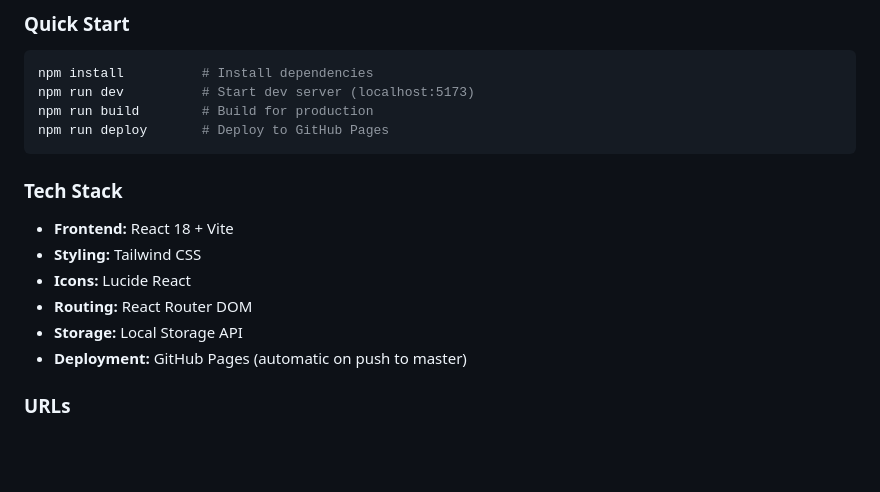
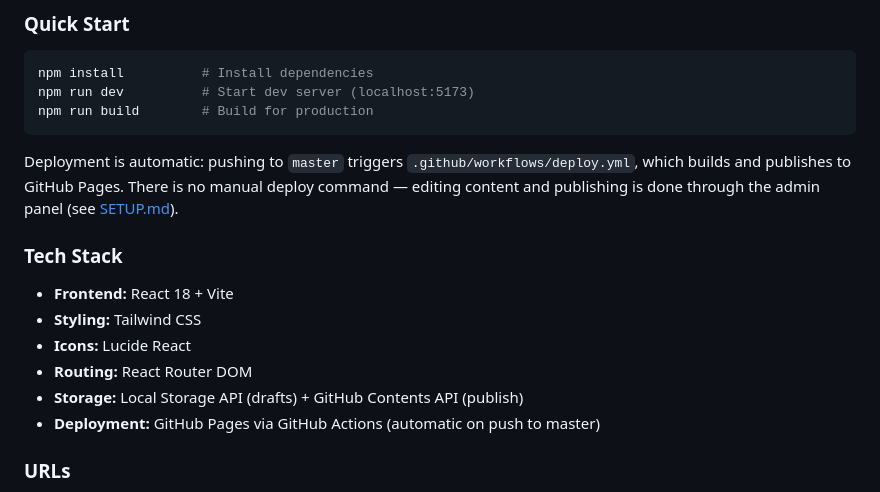
Before and after one commit to amed12/amed12.github.io, a Markdown page: README.md, the part around the change. Rendered like a GitHub page; folded sections open; blank space fills up the shorter version.

````diff
--- a/README.md
+++ b/README.md
@@ -107,16 +107,17 @@ _For detailed study progress, visit the [Career Dashboard](https://amed12.github
 npm install          # Install dependencies
 npm run dev          # Start dev server (localhost:5173)
 npm run build        # Build for production
-npm run deploy       # Deploy to GitHub Pages
 ```
+
+Deployment is automatic: pushing to `master` triggers `.github/workflows/deploy.yml`, which builds and publishes to GitHub Pages. There is no manual deploy command — editing content and publishing is done through the admin panel (see [SETUP.md](./SETUP.md)).
 
 ### Tech Stack
 - **Frontend:** React 18 + Vite
 - **Styling:** Tailwind CSS
 - **Icons:** Lucide React
 - **Routing:** React Router DOM
-- **Storage:** Local Storage API
-- **Deployment:** GitHub Pages (automatic on push to master)
+- **Storage:** Local Storage API (drafts) + GitHub Contents API (publish)
+- **Deployment:** GitHub Pages via GitHub Actions (automatic on push to master)
 
 ### URLs
 - **Portfolio:** https://amed12.github.io/
````
Also changed, not shown: BACKLOG.md (+5 -5 lines), SETUP.md (+14 -8 lines).
